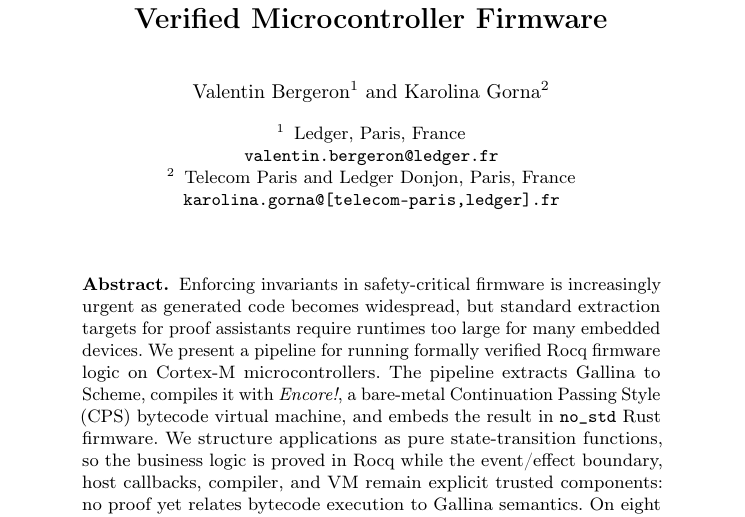
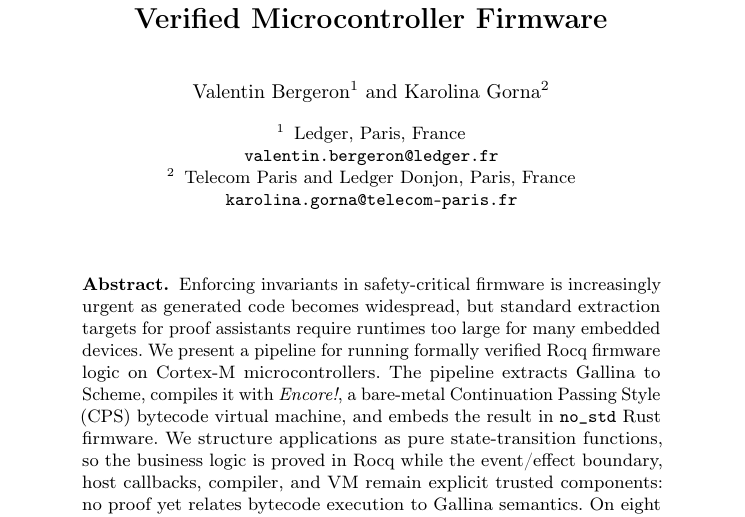
Before and after one commit to vbergeron/encore, a LaTeX paper (paper/rocq-to-metal.tex): part of page 1 of 15, cut so that both start at the same text. Compiled offline with pdfLaTeX.

Commit message:
paper: use Karolina Gorna's Telecom Paris address
Co-Authored-By: Claude Opus 5.5 <noreply@anthropic.com>
Claude-Session: https://claude.ai/code/session_016H2bErUFfug6fjRjf6zXbi

```diff
--- a/paper/rocq-to-metal.tex
+++ b/paper/rocq-to-metal.tex
@@ -61,7 +61,7 @@ Ledger, Paris, France\\
 \email{valentin.bergeron@ledger.fr}
 \and
 Telecom Paris and Ledger Donjon, Paris, France\\
-\email{karolina.gorna@[telecom-paris,ledger].fr}
+\email{karolina.gorna@telecom-paris.fr}
 }
 
 \maketitle
```
